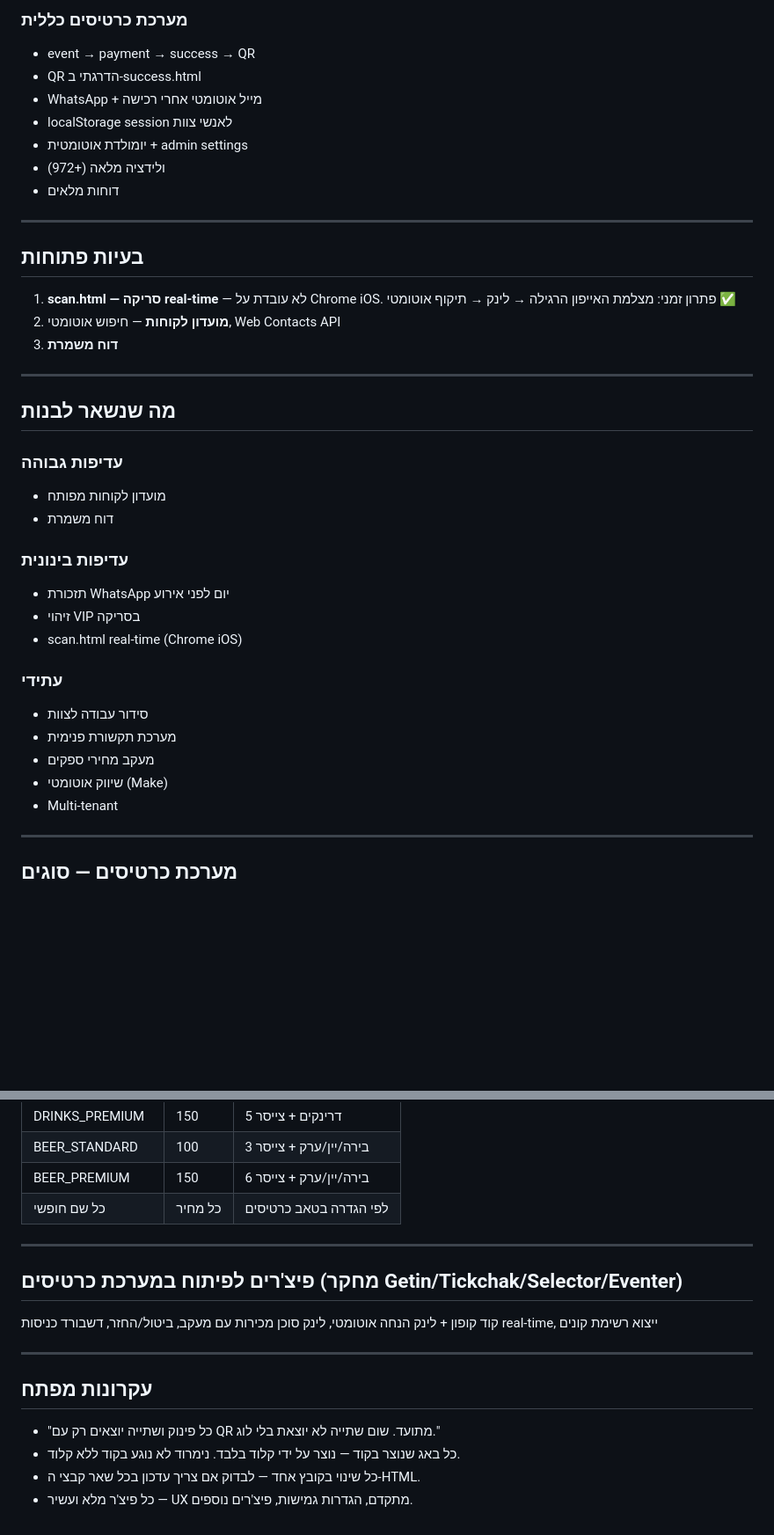
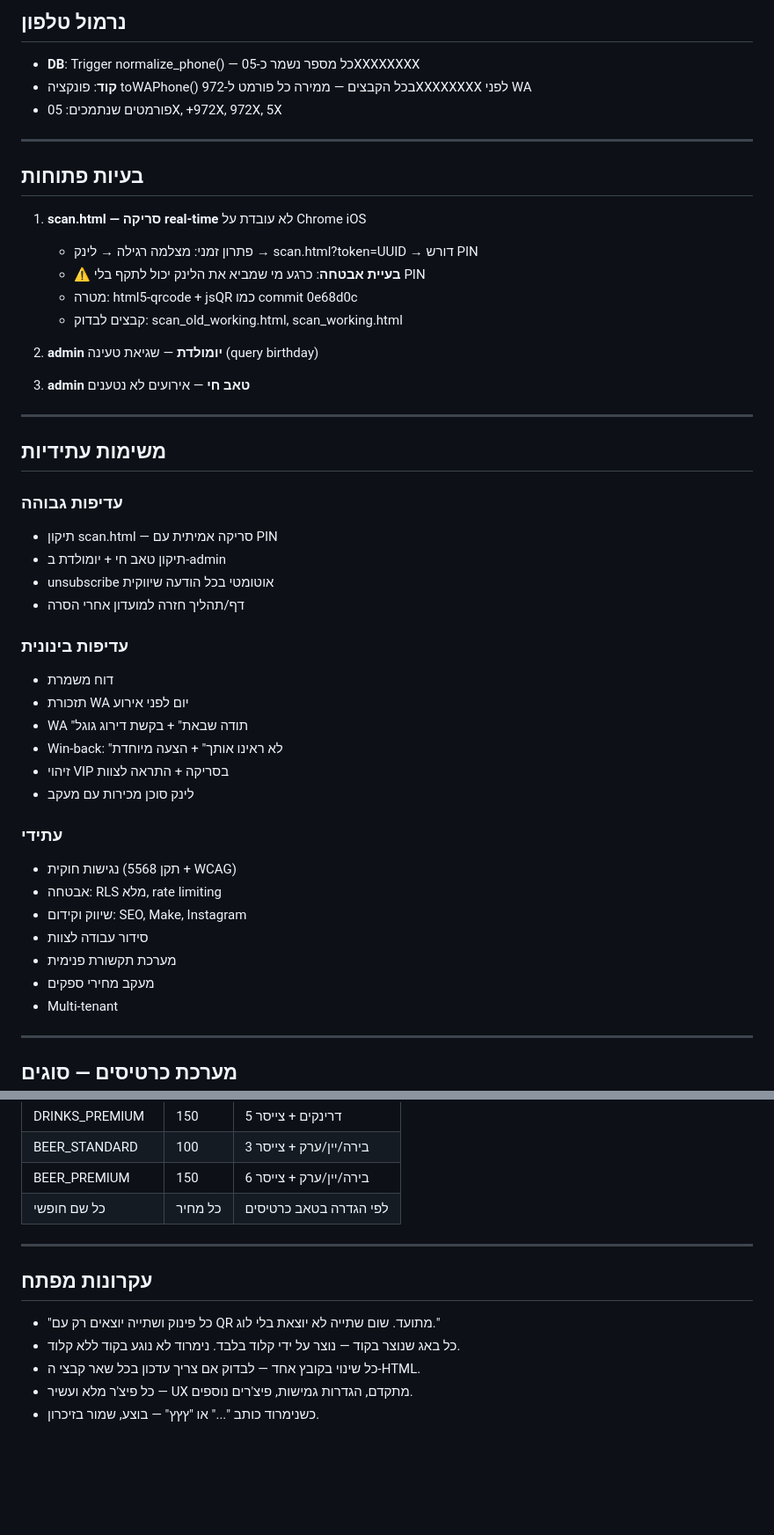
Before and after one commit to ngazit16/Epgb, a Markdown page: EPGB_PROJECT_SUMMARY.md, 2 parts joined by grey strips. Shown at 88% size. Rendered like a GitHub page; blank space fills up the shorter version.

```diff
--- a/EPGB_PROJECT_SUMMARY.md
+++ b/EPGB_PROJECT_SUMMARY.md
@@ -133,39 +130,49 @@ description, early_bird_price, early_bird_until, sale_start, sale_end, max_per_o
 
-### מערכת כרטיסים כללית
-- event → payment → success → QR
-- QR הדרגתי ב-success.html
-- WhatsApp + מייל אוטומטי אחרי רכישה
-- localStorage session לאנשי צוות
-- יומולדת אוטומטית + admin settings
-- ולידציה מלאה (+972)
-- דוחות מלאים
+## נרמול טלפון
+
+- **DB**: Trigger normalize_phone() — כל מספר נשמר כ-05XXXXXXXX
+- **קוד**: פונקציה toWAPhone() בכל הקבצים — ממירה כל פורמט ל-972XXXXXXXX לפני WA
+- פורמטים שנתמכים: 05X, +972X, 972X, 5X
 
 ---
 
 ## בעיות פתוחות
 
-1. **scan.html — סריקה real-time** — לא עובדת על Chrome iOS. פתרון זמני: מצלמת האייפון הרגילה → לינק → תיקוף אוטומטי ✅
-2. **מועדון לקוחות** — חיפוש אוטומטי, Web Contacts API
-3. **דוח משמרת**
+1. **scan.html — סריקה real-time** לא עובדת על Chrome iOS
+   - פתרון זמני: מצלמה רגילה → לינק → scan.html?token=UUID → דורש PIN
+   - ⚠️ **בעיית אבטחה**: כרגע מי שמביא את הלינק יכול לתקף בלי PIN
+   - מטרה: html5-qrcode + jsQR כמו commit 0e68d0c
+   - קבצים לבדוק: scan_old_working.html, scan_working.html
+
+2. **admin יומולדת** — שגיאת טעינה (query birthday)
+
+3. **admin טאב חי** — אירועים לא נטענים
 
 ---
 
-## מה שנשאר לבנות
+## משימות עתידיות
 
 ### עדיפות גבוהה
-- מועדון לקוחות מפותח
-- דוח משמרת
+- תיקון scan.html — סריקה אמיתית עם PIN
+- תיקון טאב חי + יומולדת ב-admin
+- unsubscribe אוטומטי בכל הודעה שיווקית
+- דף/תהליך חזרה למועדון אחרי הסרה
 
 ### עדיפות בינונית
-- תזכורת WhatsApp יום לפני אירוע
-- זיהוי VIP בסריקה
-- scan.html real-time (Chrome iOS)
+- דוח משמרת
+- תזכורת WA יום לפני אירוע
+- WA "תודה שבאת" + בקשת דירוג גוגל
+- Win-back: "לא ראינו אותך" + הצעה מיוחדת
+- זיהוי VIP בסריקה + התראה לצוות
+- לינק סוכן מכירות עם מעקב
 
 ### עתידי
+- נגישות חוקית (תקן 5568 + WCAG)
+- אבטחה: RLS מלא, rate limiting
+- שיווק וקידום: SEO, Make, Instagram
 - סידור עבודה לצוות
 - מערכת תקשורת פנימית
 - מעקב מחירי ספקים
-- שיווק אוטומטי (Make)
 - Multi-tenant
 
 ---
@@ -185,13 +192,9 @@ description, early_bird_price, early_bird_until, sale_start, sale_end, max_per_o
 
 ---
 
-## פיצ'רים לפיתוח במערכת כרטיסים (מחקר Getin/Tickchak/Selector/Eventer)
-קוד קופון + לינק הנחה אוטומטי, לינק סוכן מכירות עם מעקב, ביטול/החזר, דשבורד כניסות real-time, ייצוא רשימת קונים
-
----
-
 ## עקרונות מפתח
 - "כל פינוק ושתייה יוצאים רק עם QR מתועד. שום שתייה לא יוצאת בלי לוג."
 - כל באג שנוצר בקוד — נוצר על ידי קלוד בלבד. נימרוד לא נוגע בקוד ללא קלוד.
 - כל שינוי בקובץ אחד — לבדוק אם צריך עדכון בכל שאר קבצי ה-HTML.
 - כל פיצ'ר מלא ועשיר — UX מתקדם, הגדרות גמישות, פיצ'רים נוספים.
+- כשנימרוד כותב "..." או "ץץץ" — בוצע, שמור בזיכרון.
```
Also changed, not shown: other parts of EPGB_PROJECT_SUMMARY.md (+32 -35 lines).
